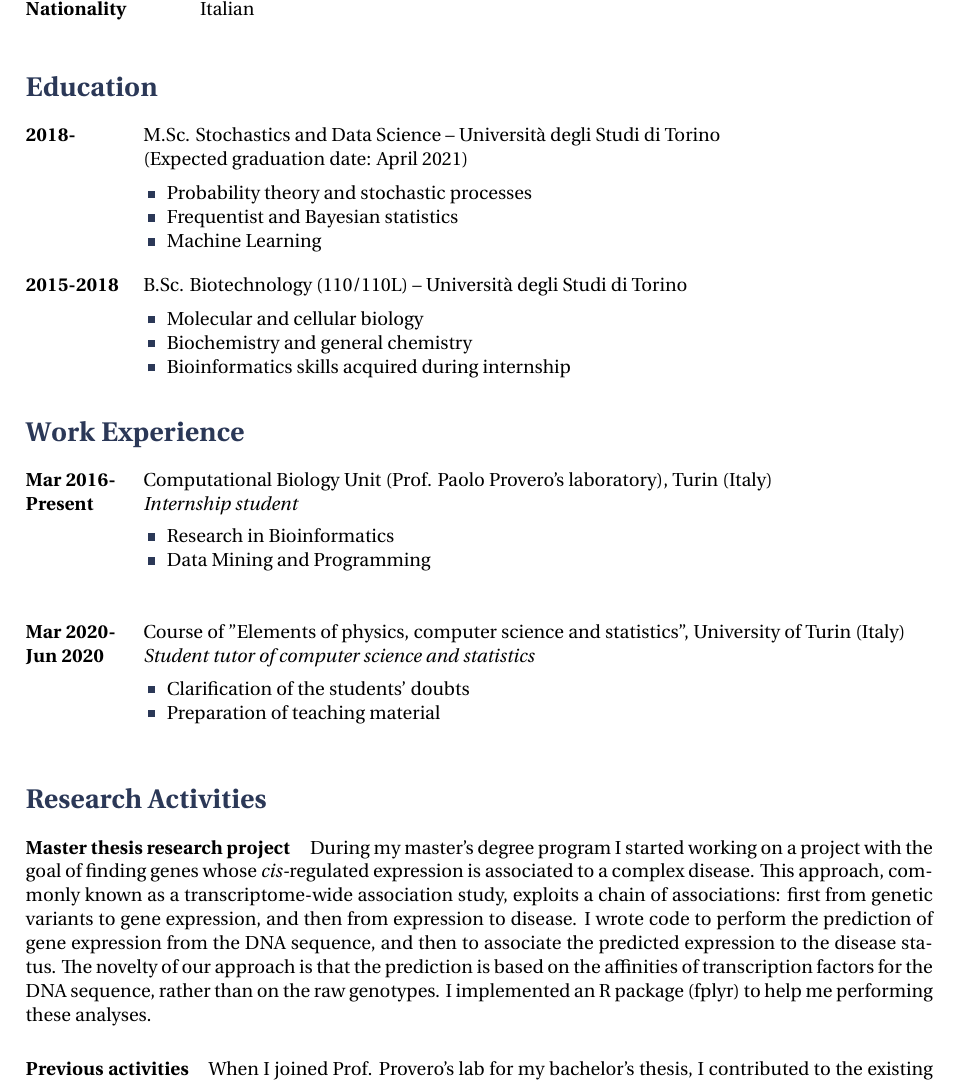
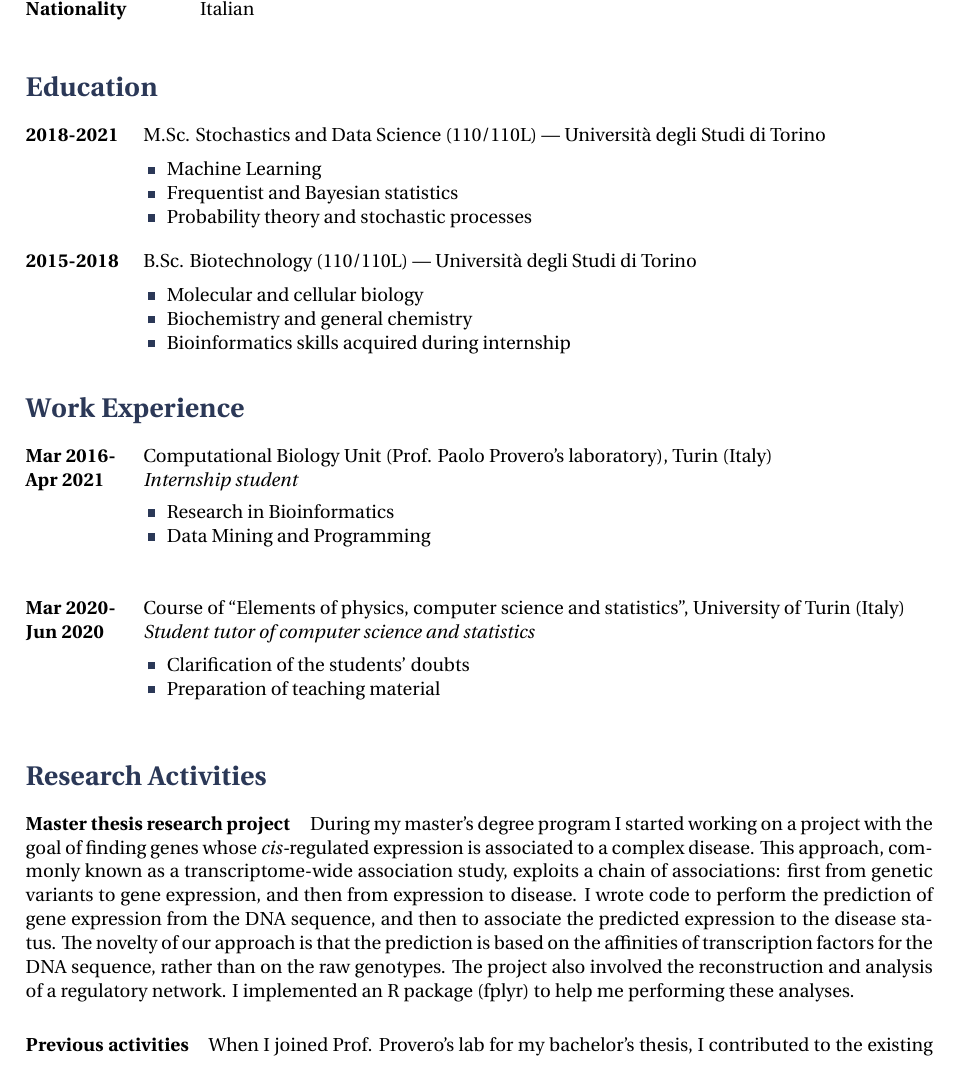
Before and after one commit to fmarotta/CV, a LaTeX CV (src/cv.tex): part of page 1 of 2, cut so that both start at the same text. Compiled offline with XeLaTeX.

Commit message:
update after MSc

```diff
--- a/src/cv.tex
+++ b/src/cv.tex
@@ -63,18 +63,17 @@
 \section{Education}
 
 \tabbedblock{
-\bf{2018-} \> M.Sc. Stochastics and Data Science -- \href{http://www.unito.it}{Università degli Studi di Torino} \\
-\> (Expected graduation date: April 2021) \\[5pt]
+\bf{2018-2021} \> M.Sc. Stochastics and Data Science (110/110L) --- \href{http://www.unito.it}{Università degli Studi di Torino} \\[5pt]
 \>\+
-\bullet Probability theory and stochastic processes \\
+\bullet Machine Learning \\
 \bullet Frequentist and Bayesian statistics \\
-\bullet Machine Learning
+\bullet Probability theory and stochastic processes
 }
 
 %------------------------------------------------
 
 \tabbedblock{
-\bf{2015-2018} \> B.Sc. Biotechnology (110/110L) -- \href{http://www.unito.it}{Università degli Studi di Torino} \\[5pt]
+\bf{2015-2018} \> B.Sc. Biotechnology (110/110L) --- \href{http://www.unito.it}{Università degli Studi di Torino} \\[5pt]
 \>\+
 \bullet Molecular and cellular biology \\
 \bullet Biochemistry and general chemistry \\
@@ -88,7 +87,7 @@
 \section{Work Experience}
 
 \job
-{Mar 2016-}{Present}
+{Mar 2016-}{Apr 2021}
 {Computational Biology Unit (Prof. Paolo Provero's laboratory), Turin (Italy)}
 {https://proverolab.gitlab.io/}
 {Internship student}
@@ -99,7 +98,7 @@
 
 \job
 {Mar 2020-}{Jun 2020}
-{Course of "Elements of physics, computer science and statistics", University of Turin (Italy)}
+{Course of ``Elements of physics, computer science and statistics'', University of Turin (Italy)}
 {https://www.clproduzionianimali.unito.it/do/storicocorsi.pl/Show?_id=9489_1920}
 {Student tutor of computer science and statistics}
 {
@@ -111,7 +110,7 @@
 
 \paragraph{Master thesis research project}
 
-During my master's degree program I started working on a project with the goal of finding genes whose \textit{cis-}regulated expression is associated to a complex disease. This approach, commonly known as a transcriptome-wide association study, exploits a chain of associations: first from genetic variants to gene expression, and then from expression to disease. I wrote code to perform the prediction of gene expression from the DNA sequence, and then to associate the predicted expression to the disease status. The novelty of our approach is that the prediction is based on the affinities of transcription factors for the DNA sequence, rather than on the raw genotypes. I implemented an R package (\href{https://cran.r-project.org/web/packages/fplyr/index.html}{fplyr}) to help me performing these analyses.
+During my master's degree program I started working on a project with the goal of finding genes whose \textit{cis-}regulated expression is associated to a complex disease. This approach, commonly known as a transcriptome-wide association study, exploits a chain of associations: first from genetic variants to gene expression, and then from expression to disease. I wrote code to perform the prediction of gene expression from the DNA sequence, and then to associate the predicted expression to the disease status. The novelty of our approach is that the prediction is based on the affinities of transcription factors for the DNA sequence, rather than on the raw genotypes. The project also involved the reconstruction and analysis of a regulatory network. I implemented an R package (\href{https://cran.r-project.org/web/packages/fplyr/index.html}{fplyr}) to help me performing these analyses.
 
 \paragraph{Previous activities} When I joined Prof. Provero's lab for my bachelor's thesis, I contributed to the existing research projects of the group, focused on the characterisation of SNP-disease association through the effect of the SNP on the affinity of the DNA sequence for transcription factors; I performed some basic computational analyses.
 
```
Also changed, not shown: src/publications.bib (+0 -1 lines), 1 other file.
